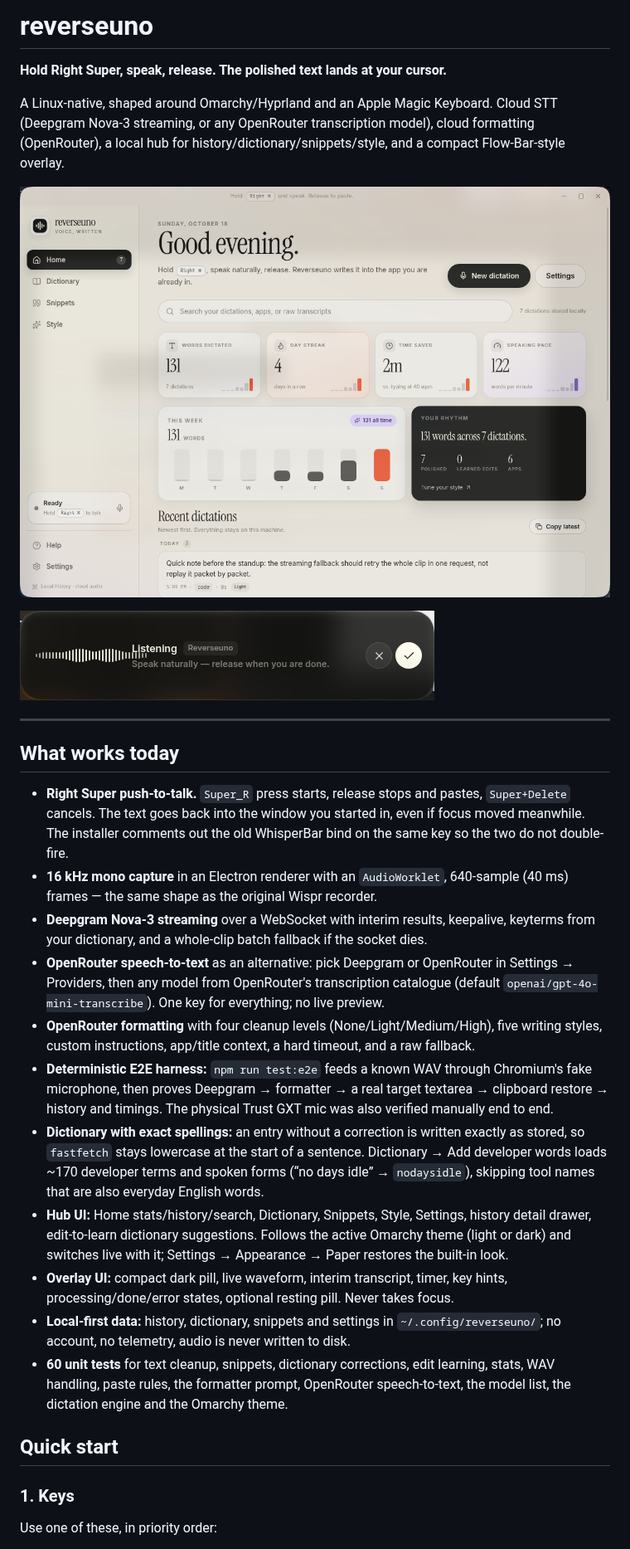
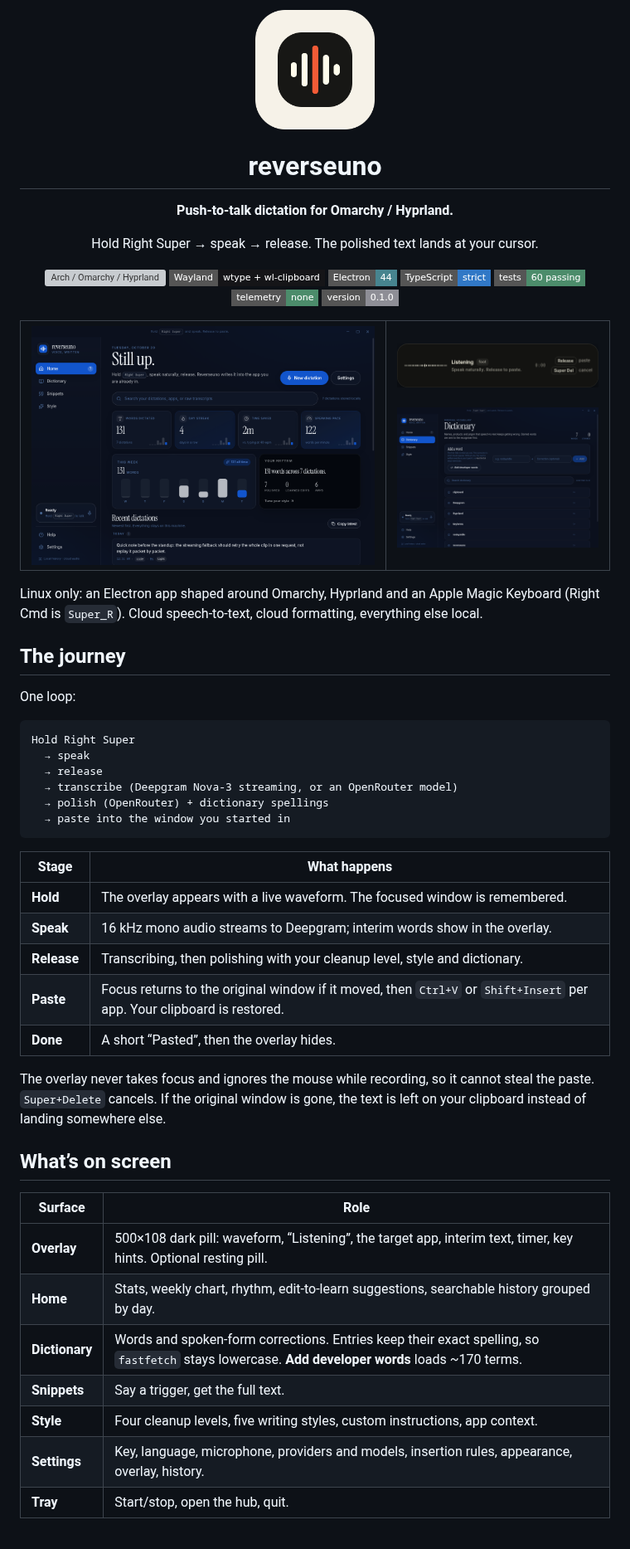
Before and after one commit to nodaysidle/reverseuno, a Markdown page: README.md, the part around one of its changes. Shown at 83% size. GitHub-like rendering; pictures changed too: docs/screenshots/hub-dictionary.png, docs/screenshots/hub-home.png, docs/screenshots/overlay-listening.png; badges without logos; grey boxes are pictures that could not be loaded.

````diff
--- a/README.md
+++ b/README.md
@@ -1,56 +1,65 @@
-# reverseuno
+<div align="center">
+  <img src="resources/icon.png" width="144" alt="reverseuno app icon">
+  <h1>reverseuno</h1>
+  <p><strong>Push-to-talk dictation for Omarchy / Hyprland.</strong></p>
+  <p>Hold Right Super → speak → release. The polished text lands at your cursor.</p>
 
-**Hold Right Super, speak, release. The polished text lands at your cursor.**
+  <p>
+    <img src="https://img.shields.io/badge/Linux-Arch%20%2F%20Omarchy%20%2F%20Hyprland-1793D1?style=flat-square&logo=arch-linux&logoColor=white" alt="Arch / Omarchy / Hyprland">
+    <img src="https://img.shields.io/badge/Wayland-wtype%20%2B%20wl--clipboard-151518?style=flat-square" alt="Wayland">
+    <img src="https://img.shields.io/badge/Electron-44-47848F?style=flat-square&logo=electron&logoColor=white" alt="Electron 44">
+    <img src="https://img.shields.io/badge/TypeScript-strict-3178C6?style=flat-square&logo=typescript&logoColor=white" alt="TypeScript strict">
+    <img src="https://img.shields.io/badge/tests-60%20passing-4c8c6b?style=flat-square" alt="60 tests passing">
+    <img src="https://img.shields.io/badge/telemetry-none-4c8c6b?style=flat-square" alt="No telemetry">
+    <img src="https://img.shields.io/badge/version-0.1.0-8e8e96?style=flat-square" alt="Version 0.1.0">
+  </p>
+</div>
 
-A Linux-native, shaped around Omarchy/Hyprland and an Apple Magic Keyboard. Cloud STT (Deepgram Nova-3 streaming,
-or any OpenRouter transcription model), cloud formatting (OpenRouter), a local hub for history/dictionary/snippets/style, and a
-compact Flow-Bar-style overlay.
+<table>
+  <tr>
+    <td width="62%" align="center"><img src="docs/screenshots/hub-home.png" alt="Hub home"></td>
+    <td width="38%" align="center"><img src="docs/screenshots/overlay-listening.png" alt="Overlay while listening"><br><br><img src="docs/screenshots/hub-dictionary.png" alt="Dictionary"></td>
+  </tr>
+</table>
 
-![Hub](docs/screenshots/hub-home.png)
+Linux only: an Electron app shaped around Omarchy, Hyprland and an Apple Magic
+Keyboard (Right Cmd is `Super_R`). Cloud speech-to-text, cloud formatting, everything
+else local.
 
-![Overlay](docs/screenshots/overlay-listening.png)
+## The journey
 
----
+One loop:
 
-## What works today
+```text
+Hold Right Super
+  → speak
+  → release
+  → transcribe (Deepgram Nova-3 streaming, or an OpenRouter model)
+  → polish (OpenRouter) + dictionary spellings
+  → paste into the window you started in
+```
 
-- **Right Super push-to-talk.** `Super_R` press starts, release stops and pastes,
-  `Super+Delete` cancels. The text goes back into the window you started in, even if
-  focus moved meanwhile. The installer comments out the old WhisperBar bind on the
-  same key so the two do not double-fire.
-- **16 kHz mono capture** in an Electron renderer with an `AudioWorklet`, 640-sample
-  (40 ms) frames — the same shape as the original Wispr recorder.
-- **Deepgram Nova-3 streaming** over a WebSocket with interim results, keepalive,
-  keyterms from your dictionary, and a whole-clip batch fallback if the socket dies.
-- **OpenRouter speech-to-text** as an alternative: pick Deepgram or OpenRouter in
-  Settings → Providers, then any model from OpenRouter's transcription catalogue
-  (default `openai/gpt-4o-mini-transcribe`). One key for everything; no live preview.
-- **OpenRouter formatting** with four cleanup levels (None/Light/Medium/High), five
-  writing styles, custom instructions, app/title context, a hard timeout, and a raw
-  fallback.
-- **Deterministic E2E harness:** `npm run test:e2e` feeds a known WAV through
-  Chromium's fake microphone, then proves Deepgram → formatter → a real target
-  textarea → clipboard restore → history and timings. The physical Trust GXT mic
-  was also verified manually end to end.
-- **Dictionary with exact spellings:** an entry without a correction is written exactly
-  as stored, so `fastfetch` stays lowercase at the start of a sentence. Dictionary →
-  Add developer words loads ~170 developer terms and spoken forms (“no days idle” →
-  `nodaysidle`), skipping tool names that are also everyday English words.
-- **Hub UI:** Home stats/history/search, Dictionary, Snippets, Style, Settings,
-  history detail drawer, edit-to-learn dictionary suggestions. Follows the active
-  Omarchy theme (light or dark) and switches live with it; Settings → Appearance →
-  Paper restores the built-in look.
-- **Overlay UI:** compact dark pill, live waveform, interim transcript, timer, key
-  hints, processing/done/error states, optional resting pill. Never takes focus.
-- **Local-first data:** history, dictionary, snippets and settings in
-  `~/.config/reverseuno/`; no account, no telemetry, audio is never written to disk.
-- **60 unit tests** for text cleanup, snippets, dictionary corrections, edit
-  learning, stats, WAV handling, paste rules, the formatter prompt, OpenRouter
-  speech-to-text, the model list, the dictation engine and the Omarchy theme.
+| Stage | What happens |
+|---|---|
+| **Hold** | The overlay appears with a live waveform. The focused window is remembered. |
+| **Speak** | 16 kHz mono audio streams to Deepgram; interim words show in the overlay. |
+| **Release** | Transcribing, then polishing with your cleanup level, style and dictionary. |
+| **Paste** | Focus returns to the original window if it moved, then `Ctrl+V` or `Shift+Insert` per app. Your clipboard is restored. |
+| **Done** | A short “Pasted”, then the overlay hides. |
 
-## Quick start
+The overlay never takes focus and ignores the mouse while recording, so it cannot
+steal the paste. `Super+Delete` cancels. If the original window is gone, the text is
+left on your clipboard instead of landing somewhere else.
 
-### 1. Keys
+## What’s on screen
 
-Use one of these, in priority order:
+| Surface | Role |
+|---|---|
+| **Overlay** | 500×108 dark pill: waveform, “Listening”, the target app, interim text, timer, key hints. Optional resting pill. |
+| **Home** | Stats, weekly chart, rhythm, edit-to-learn suggestions, searchable history grouped by day. |
+| **Dictionary** | Words and spoken-form corrections. Entries keep their exact spelling, so `fastfetch` stays lowercase. **Add developer words** loads ~170 terms. |
+| **Snippets** | Say a trigger, get the full text. |
+| **Style** | Four cleanup levels, five writing styles, custom instructions, app context. |
+| **Settings** | Key, language, microphone, providers and models, insertion rules, appearance, overlay, history. |
+| **Tray** | Start/stop, open the hub, quit. |
 
````
Also changed, not shown: other parts of README.md (+108 -92 lines), docs/screenshots/hub-settings.png, docs/screenshots/hub-snippets.png, docs/screenshots/hub-style.png.
